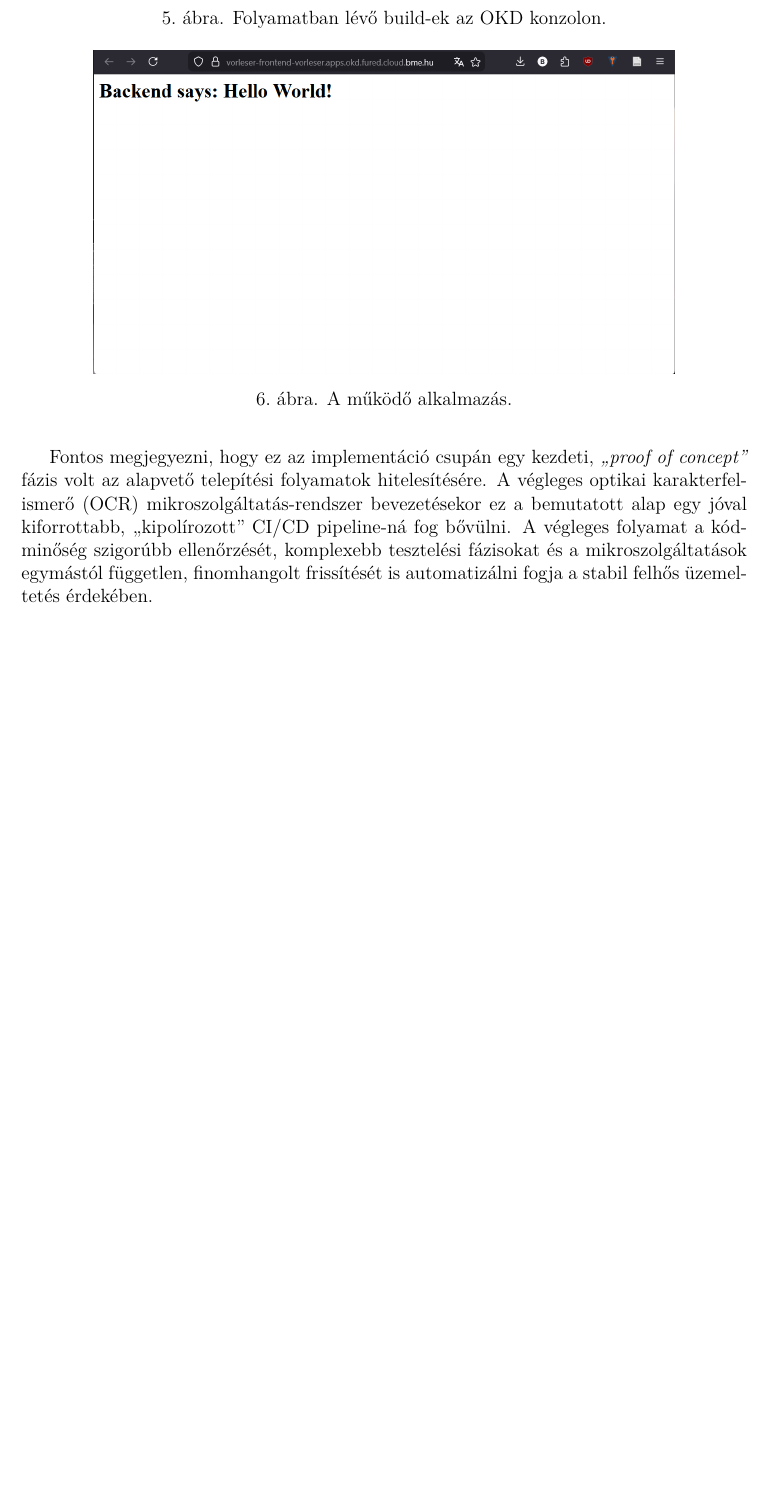
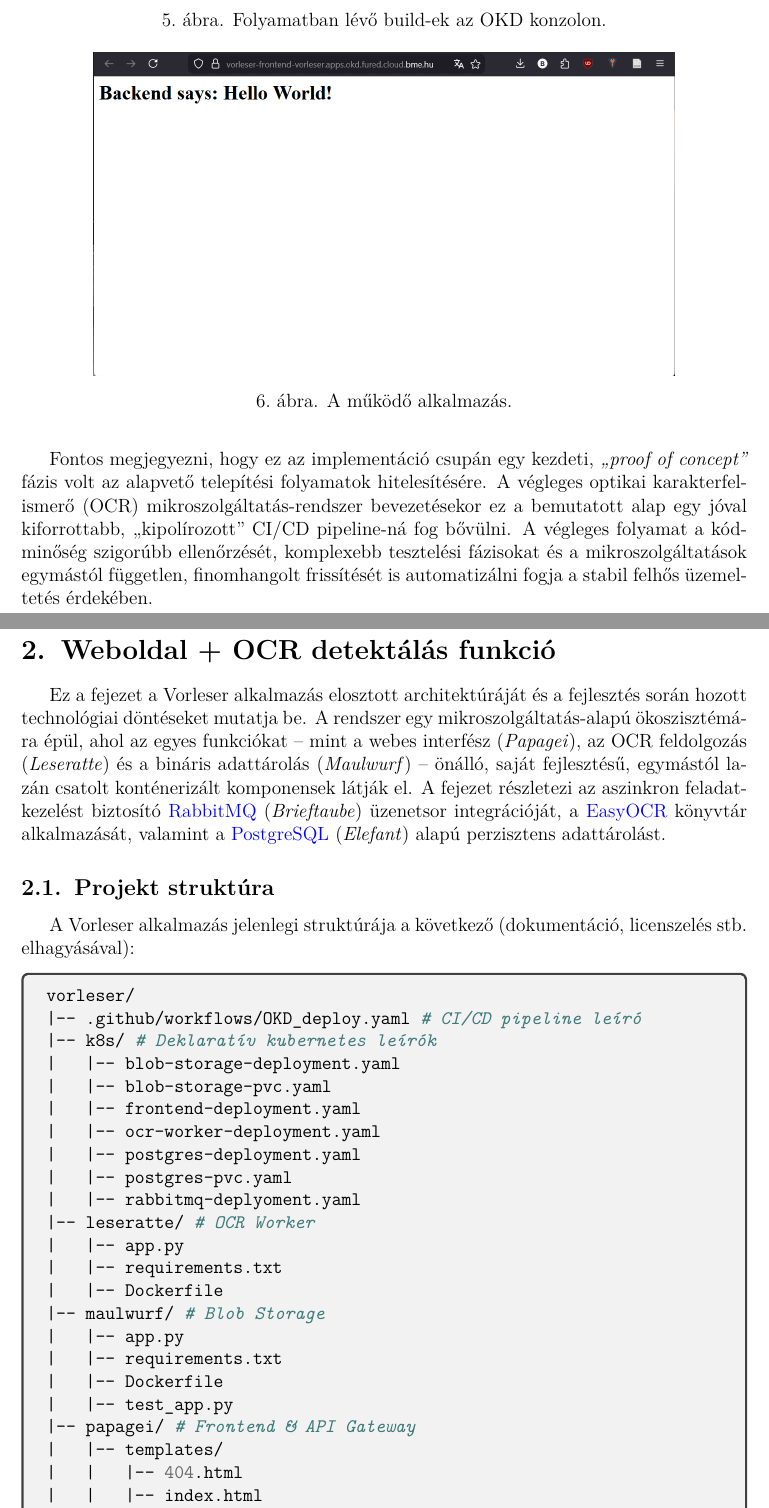
Before and after one commit to berci9ke101/vorleser, a LaTeX document (doc/vorleser.tex): part of page 9 of 10 before the commit and two parts of pages 9 and 10 of 12 after it, the two joined at a grey line, cut so that both start at the same text, the shorter picture padded with empty space. Compiled offline with pdfLaTeX.

Commit message:
feat: initial document for part2

```diff
--- a/doc/vorleser.tex
+++ b/doc/vorleser.tex
@@ -260,4 +260,38 @@ oc create token github-trigger --duration=8760h
 	Fontos megjegyezni, hogy ez az implementáció csupán egy kezdeti, \textit{``proof of concept''} fázis volt az alapvető telepítési folyamatok hitelesítésére. A végleges optikai karakterfelismerő (OCR) mikroszolgáltatás-rendszer bevezetésekor ez a bemutatott alap egy jóval kiforrottabb, ``kipolírozott'' CI/CD pipeline-ná fog bővülni. A végleges folyamat a kódminőség szigorúbb ellenőrzését, komplexebb tesztelési fázisokat és a mikroszolgáltatások egymástól független, finomhangolt frissítését is automatizálni fogja a stabil felhős üzemeltetés érdekében.
 
 	\clearpage
+	\section{Weboldal + OCR detektálás funkció}
+	Ez a fejezet a Vorleser alkalmazás elosztott architektúráját és a fejlesztés során hozott technológiai döntéseket mutatja be. A rendszer egy mikroszolgáltatás-alapú ökoszisztémára épül, ahol az egyes funkciókat – mint a webes interfész (\textit{Papagei}), az OCR feldolgozás (\textit{Leseratte}) és a bináris adattárolás (\textit{Maulwurf}) – önálló, saját fejlesztésű, egymástól lazán csatolt konténerizált komponensek látják el. A fejezet részletezi az aszinkron feladatkezelést biztosító \href{https://www.rabbitmq.com/}{RabbitMQ} (\textit{Brieftaube}) üzenetsor integrációját, a \href{https://github.com/JaidedAI/EasyOCR}{EasyOCR} könyvtár alkalmazását, valamint a \href{https://www.postgresql.org/}{PostgreSQL} (\textit{Elefant}) alapú perzisztens adattárolást.
 
+	\subsection{Projekt struktúra}
+	A Vorleser alkalmazás jelenlegi struktúrája a következő (dokumentáció, licenszelés stb. elhagyásával):
+	\begin{minted}{bash}
+vorleser/
+|-- .github/workflows/OKD_deploy.yaml # CI/CD pipeline leíró
+|-- k8s/ # Deklaratív kubernetes leírók
+|   |-- blob-storage-deployment.yaml
+|   |-- blob-storage-pvc.yaml
+|   |-- frontend-deployment.yaml
+|   |-- ocr-worker-deployment.yaml
+|   |-- postgres-deployment.yaml
+|   |-- postgres-pvc.yaml
+|   |-- rabbitmq-deplyoment.yaml
+|-- leseratte/ # OCR Worker
+|   |-- app.py
+|   |-- requirements.txt
+|   |-- Dockerfile
+|-- maulwurf/ # Blob Storage
+|   |-- app.py
+|   |-- requirements.txt
+|   |-- Dockerfile
+|   |-- test_app.py
+|-- papagei/ # Frontend & API Gateway
+|   |-- templates/
+|   |   |-- 404.html
+|   |   |-- index.html
+|   |   |-- view.html
+|   |-- app.py
+|   |-- requirements.txt
+|   |-- Dockerfile
+|-- docker-compose.yaml # Lokális teszteléshez
+	\end{minted}
@@ -263,0 +302 @@ oc create token github-trigger --duration=8760h
+		\item \textbf{\textit{Leseratte} (OCR feldolgozó):} Az OCR művelet (EasyOCR modellek betöltése és futtatása) lassú és számításigényes. Ha ez a frontendben futna, a felhasználói felület megállna. Ha megnő a feltöltött képek száma, példányszáma növelhető anélkül, hogy a frontendhez hozzá kellene nyúlni.
```
Also changed, not shown: doc/vorleser.bbl (deleted), doc/vorleser.pdf, doc/vorleser.tex (12 more changed lines), 16 other files.
